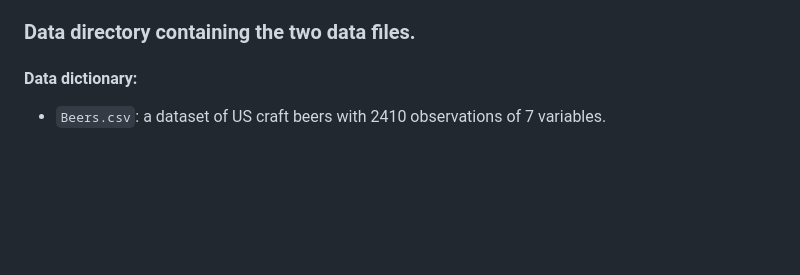
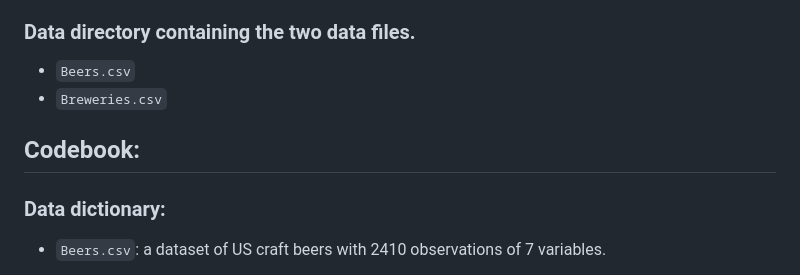
Before and after one commit to kdhenderson/CraftBeer_DataAnalysis, a Markdown page: README.md, the part around the change printed below. Rendered like a GitHub page; blank space fills up the shorter version.

Commit message:
formatting edits to readme

```diff
--- a/README.md
+++ b/README.md
@@ -20,7 +20,13 @@ This is a data analysis of craft beers and breweries in the United States, all 5
 
 ### Data directory containing the two data files.
 
-#### Data dictionary:
+* `Beers.csv`
+* `Breweries.csv`
+
+
+## Codebook:
+
+### Data dictionary:
 
 * `Beers.csv`: a dataset of US craft beers with 2410 observations of 7 variables.
   -	Name: Name of the beer.
```
Also changed, not shown: other parts of README.md (+2 -2 lines).
